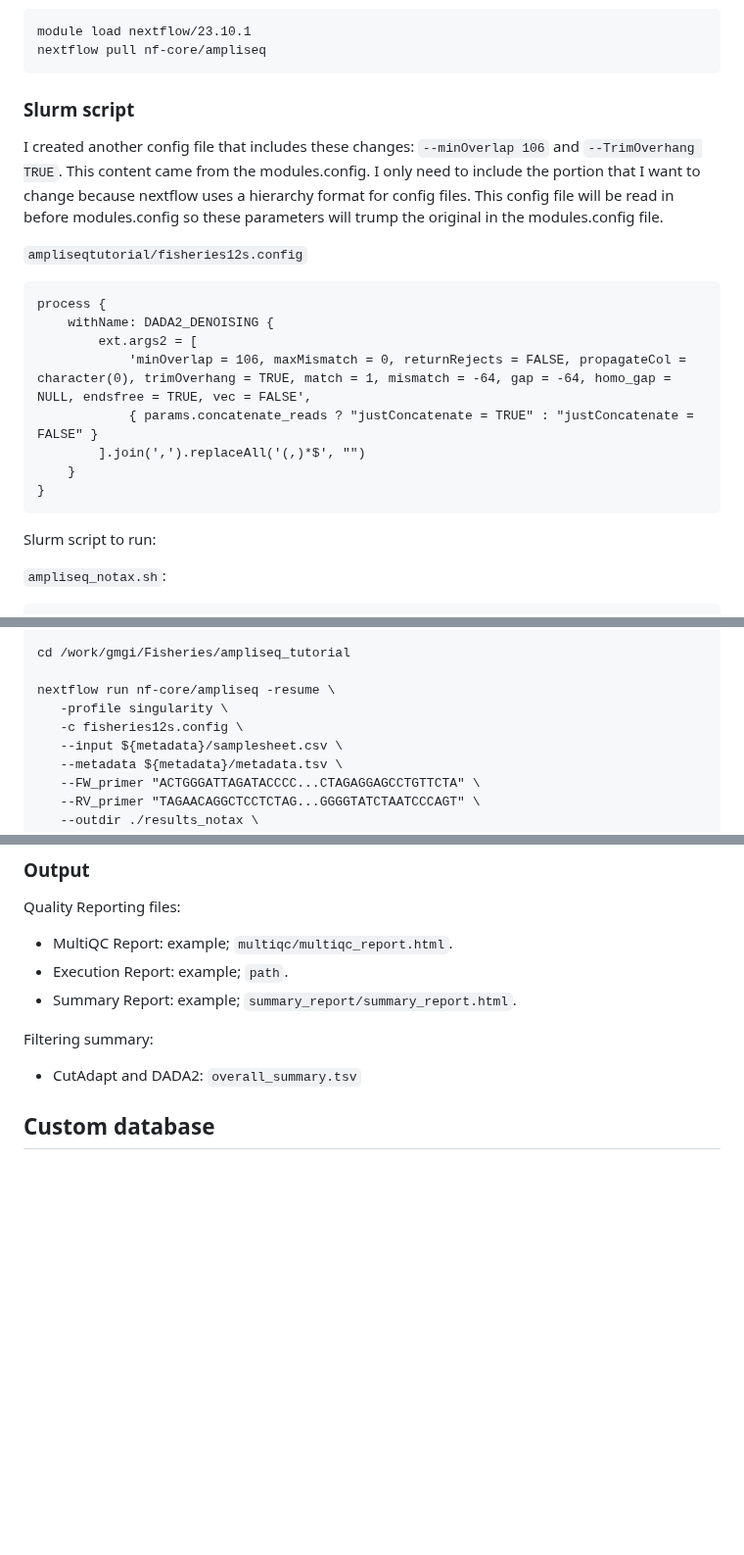
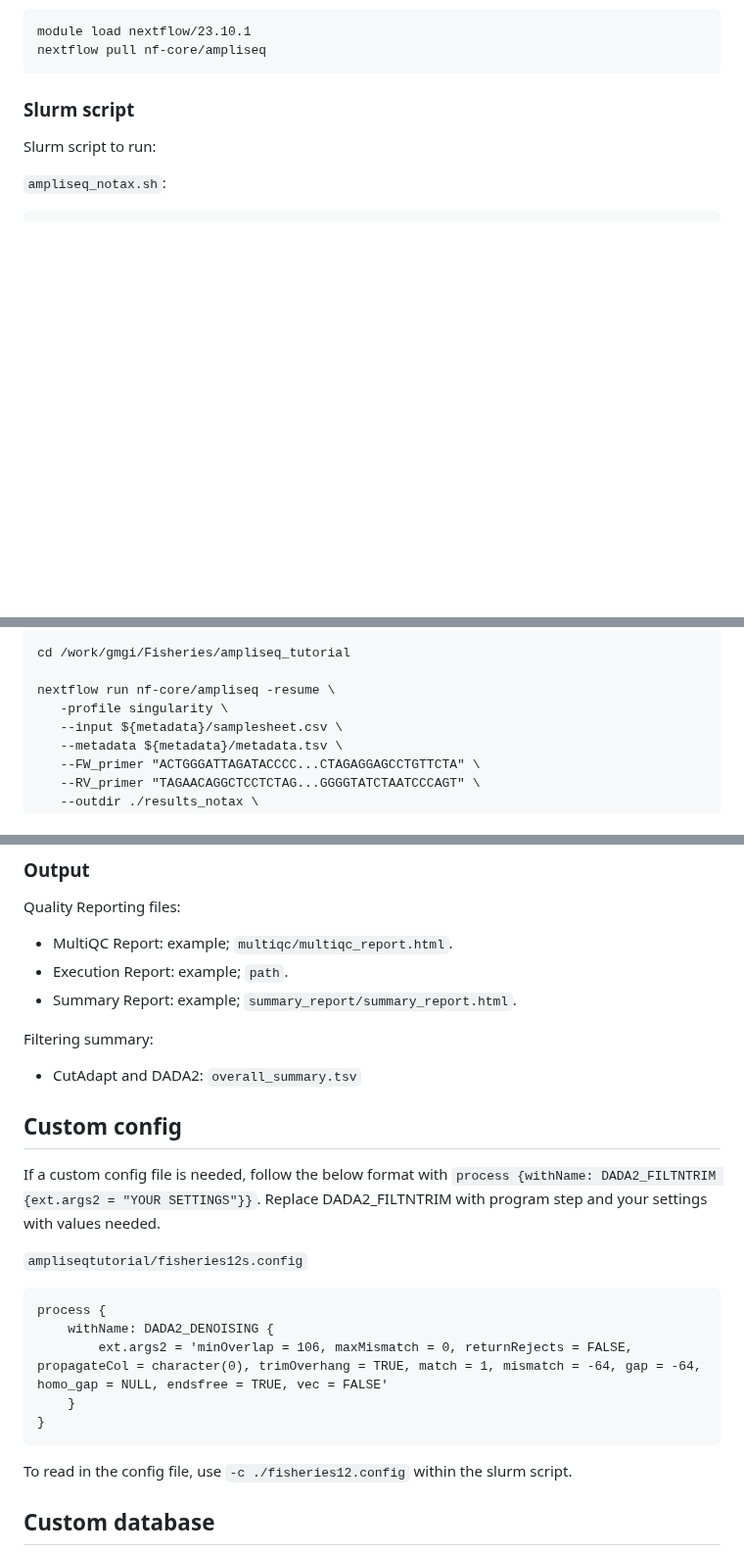
Before and after one commit to emmastrand/GMGI_Notebook, a Markdown page: posts/2024-02-27 eDNA workflow 12S.md, 3 parts joined by grey strips. Shown at 98% size. Drawn GitHub-style; blank space fills up the shorter version.

Commit message:
COI and 12S edna workflow

````diff
--- a/posts/2024-02-27 eDNA workflow 12S.md
+++ b/posts/2024-02-27 eDNA workflow 12S.md
@@ -79,21 +79,6 @@ nextflow pull nf-core/ampliseq
 
 ### Slurm script
 
-I created another config file that includes these changes: `--minOverlap 106` and `--TrimOverhang TRUE`. This content came from the modules.config. I only need to include the portion that I want to change because nextflow uses a hierarchy format for config files. This config file will be read in before modules.config so these parameters will trump the original in the modules.config file.
-
-`ampliseqtutorial/fisheries12s.config`
-
-```
-process {
-    withName: DADA2_DENOISING {
-        ext.args2 = [
-            'minOverlap = 106, maxMismatch = 0, returnRejects = FALSE, propagateCol = character(0), trimOverhang = TRUE, match = 1, mismatch = -64, gap = -64, homo_gap = NULL, endsfree = TRUE, vec = FALSE',
-            { params.concatenate_reads ? "justConcatenate = TRUE" : "justConcatenate = FALSE" }
-        ].join(',').replaceAll('(,)*$', "")
-    }
-}
-```
-
 Slurm script to run:
 
 `ampliseq_notax.sh`:
@@ -123,7 +108,6 @@ cd /work/gmgi/Fisheries/ampliseq_tutorial
 
 nextflow run nf-core/ampliseq -resume \
    -profile singularity \
-   -c fisheries12s.config \
    --input ${metadata}/samplesheet.csv \
    --metadata ${metadata}/metadata.tsv \
    --FW_primer "ACTGGGATTAGATACCCC...CTAGAGGAGCCTGTTCTA" \
@@ -169,6 +153,21 @@ Quality Reporting files:
 Filtering summary:
 - CutAdapt and DADA2: `overall_summary.tsv`
 
+## Custom config
+
+If a custom config file is needed, follow the below format with `process {withName: DADA2_FILTNTRIM {ext.args2 = "YOUR SETTINGS"}}`. Replace DADA2_FILTNTRIM with program step and your settings with values needed.
+
+`ampliseqtutorial/fisheries12s.config`
+
+```
+process {
+    withName: DADA2_DENOISING {
+        ext.args2 = 'minOverlap = 106, maxMismatch = 0, returnRejects = FALSE, propagateCol = character(0), trimOverhang = TRUE, match = 1, mismatch = -64, gap = -64, homo_gap = NULL, endsfree = TRUE, vec = FALSE'
+    }
+}
+```
+
+To read in the config file, use `-c ./fisheries12.config` within the slurm script.
 
 ## Custom database
 
````
Also changed, not shown: posts/2024-02-27 eDNA workflow CO1.md (+2 -1 lines).
